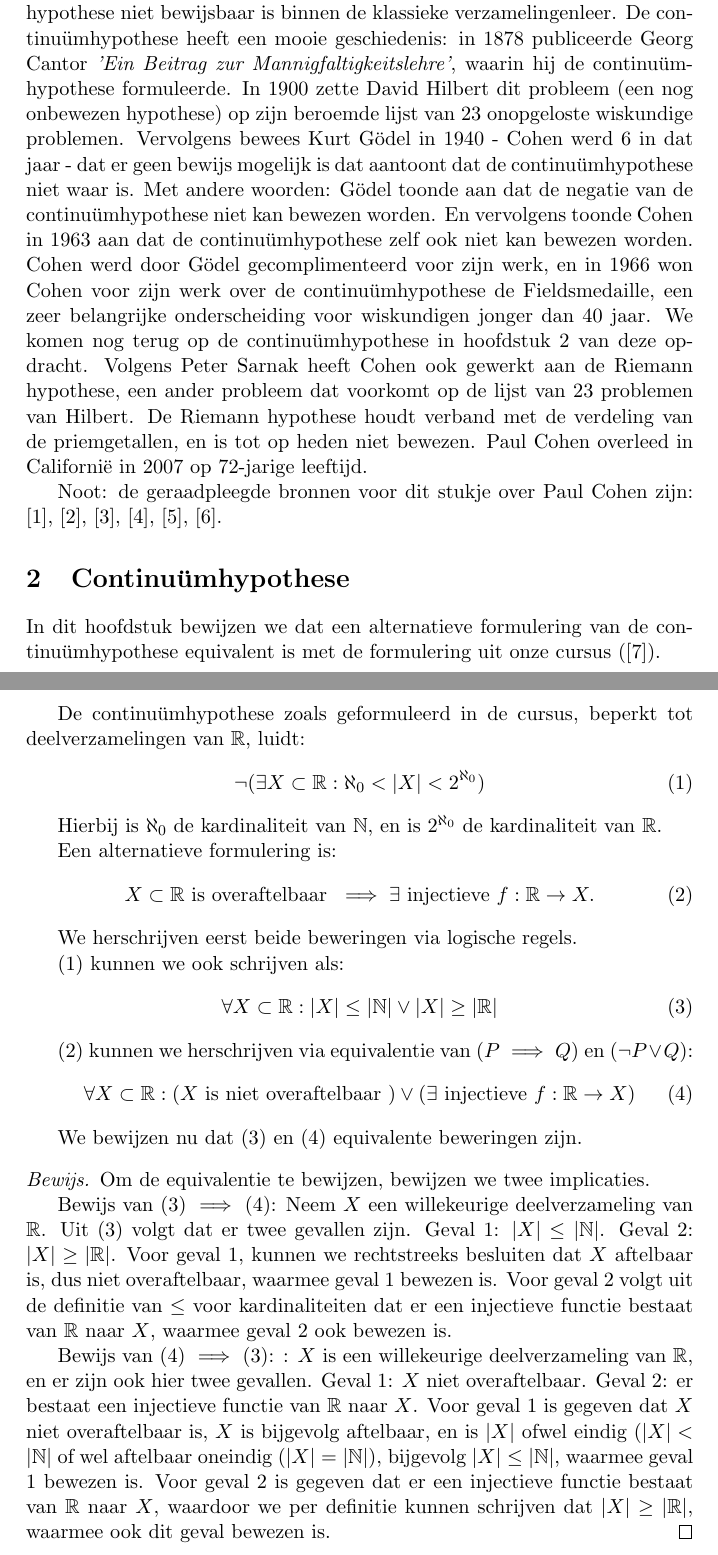
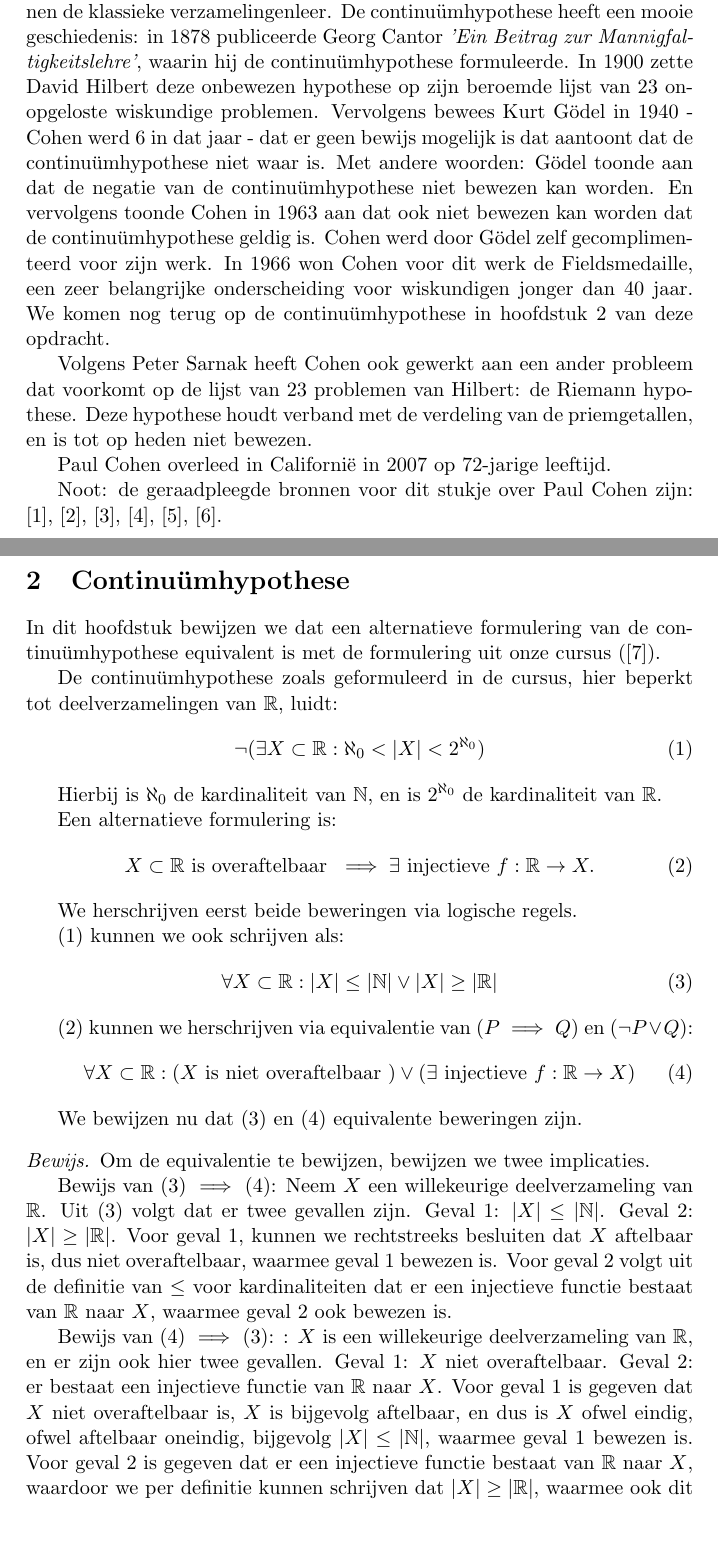
Before and after one commit to rafmeeusen/bewijzen_en_redeneren, a LaTeX document (Meeusen-Raf.tex): two parts of pages 1 and 2 of 4, joined at a grey line, cut so that both start at the same text, the shorter picture padded with empty space. Compiled offline with pdfLaTeX.

Commit message:
paar correcties opdracht latex

```diff
--- a/Meeusen-Raf.tex
+++ b/Meeusen-Raf.tex
@@ -19,14 +19,19 @@
 % Gebruik minstens twee onafhankelijke bronnen en geef referenties naar de bronnen die je gebruikt.
 % Zorg ervoor dat uw beschrijving niet meer dan 30 regels bedraagt.
 We geven hier een korte beschrijving van het leven en werk van Paul Cohen, een 20e-eeuwse wiskundige.
+
 Paul Cohen is geboren in 1934 in de Amerikaanse staat New Jersey.
 Hij doctoreerde aan de Universiteit van Chicago in 1958.
 In december 1963, op 29-jarige leeftijd, publiceerde hij \emph{The independence of the continuum hypothesis},
 het eerste bewijs dat de continu\"um\-hypothese niet bewijsbaar is binnen de klassieke verzamelingenleer.
-De continu\"um\-hypothese heeft een mooie geschiedenis: in 1878 publiceerde Georg Cantor \emph{'Ein Beitrag zur Mannigfaltigkeitslehre'}, waarin hij de continu\"um\-hypothese formuleerde. In 1900 zette David Hilbert dit probleem (een nog onbewezen hypothese) op zijn beroemde lijst van 23 onopgeloste wiskundige problemen. Vervolgens bewees Kurt G\"odel in 1940 - Cohen werd 6 in dat jaar - dat er geen bewijs mogelijk is dat aantoont dat de continu\"um\-hypothese niet waar is. Met andere woorden: G\"odel toonde aan dat de negatie van de continu\"um\-hypothese niet kan bewezen worden. En vervolgens toonde Cohen in 1963 aan dat de continu\"um\-hypothese zelf ook niet kan bewezen worden.
-Cohen werd door G\"odel gecomplimenteerd voor zijn werk, en in 1966 won Cohen voor zijn werk over de continu\"um\-hypothese de Fieldsmedaille, een zeer belangrijke onderscheiding voor wiskundigen jonger dan 40 jaar.
+De continu\"um\-hypothese heeft een mooie geschiedenis: in 1878 publiceerde Georg Cantor \emph{'Ein Beitrag zur Mannigfaltigkeitslehre'}, waarin hij de continu\"um\-hypothese formuleerde. In 1900 zette David Hilbert deze onbewezen hypothese op zijn beroemde lijst van 23 onopgeloste wiskundige problemen. Vervolgens bewees Kurt G\"odel in 1940 - Cohen werd 6 in dat jaar - dat er geen bewijs mogelijk is dat aantoont dat de continu\"um\-hypothese niet waar is. Met andere woorden: G\"odel toonde aan dat de negatie van de continu\"um\-hypothese niet bewezen kan worden. En vervolgens toonde Cohen in 1963 aan dat ook niet bewezen kan worden dat de continu\"um\-hypothese geldig is.
+Cohen werd door G\"odel zelf gecomplimenteerd voor zijn werk.
+In 1966 won Cohen voor dit werk de Fieldsmedaille, een zeer belangrijke onderscheiding voor wiskundigen jonger dan 40 jaar.
 We komen nog terug op de continu\"um\-hypothese  in hoofdstuk \ref{sec_conthyp} van deze opdracht.
-Volgens Peter Sarnak heeft Cohen ook gewerkt aan de Riemann hypothese, een ander probleem dat voorkomt op de lijst van 23 problemen van Hilbert. De Riemann hypothese houdt verband met de verdeling van de priemgetallen, en is tot op heden niet bewezen.
+
+Volgens Peter Sarnak heeft Cohen ook gewerkt aan een ander probleem dat voorkomt op de lijst van 23 problemen van Hilbert:
+de Riemann hypothese. Deze hypothese houdt verband met de verdeling van de priemgetallen, en is tot op heden niet bewezen.
+
 Paul Cohen overleed in Californi\"e in 2007 op 72-jarige leeftijd.
 
 Noot: de geraadpleegde bronnen voor dit stukje over Paul Cohen zijn:
@@ -40,7 +45,7 @@ Noot: de geraadpleegde bronnen voor dit stukje over Paul Cohen zijn:
 
 In dit hoofdstuk bewijzen we dat een alternatieve formulering van de continu\"um\-hypothese equivalent is met de formulering uit onze cursus (\cite{bew&red}).
 
-De continu\"um\-hypothese zoals geformuleerd in de cursus, beperkt tot deelverzamelingen van $\mathbb{R}$, luidt:
+De continu\"um\-hypothese zoals geformuleerd in de cursus, hier beperkt tot deelverzamelingen van $\mathbb{R}$, luidt:
 \begin{equation}
 \label{conthyp_1}
 \neg ( \exists X \subset \mathbb{R} : \aleph_0 < |X| < 2^{\aleph_0} )
@@ -82,7 +87,7 @@ Voor geval 2 volgt uit de definitie van $\leq$ voor kardinaliteiten dat er een i
 Bewijs van \eqref{conthyp_alt2} $\implies$ \eqref{conthyp_2}: : $X$ is een willekeurige deelverzameling van  $\mathbb{R}$, en er zijn ook hier twee gevallen.
 Geval 1: $X$ niet overaftelbaar.
 Geval 2: er bestaat een injectieve functie van $\mathbb{R}$ naar $X$.
-Voor geval 1 is gegeven dat $X$ niet overaftelbaar is, $X$ is bijgevolg aftelbaar, en is $|X|$ ofwel eindig ($|X| < |\mathbb{N}|$ of wel aftelbaar oneindig ($|X| = |\mathbb{N}|$), bijgevolg $|X| \leq |\mathbb{N}| $, waarmee geval 1 bewezen is.
+Voor geval 1 is gegeven dat $X$ niet overaftelbaar is, $X$ is bijgevolg aftelbaar, en dus is $X$ ofwel eindig, ofwel aftelbaar oneindig, bijgevolg $|X| \leq |\mathbb{N}| $, waarmee geval 1 bewezen is.
 Voor geval 2 is gegeven dat er een injectieve functie bestaat van $\mathbb{R}$ naar $X$, waardoor we per definitie kunnen schrijven dat $|X| \geq |\mathbb{R}|$, waarmee ook dit geval bewezen is.
 \end{proof}
 
```
